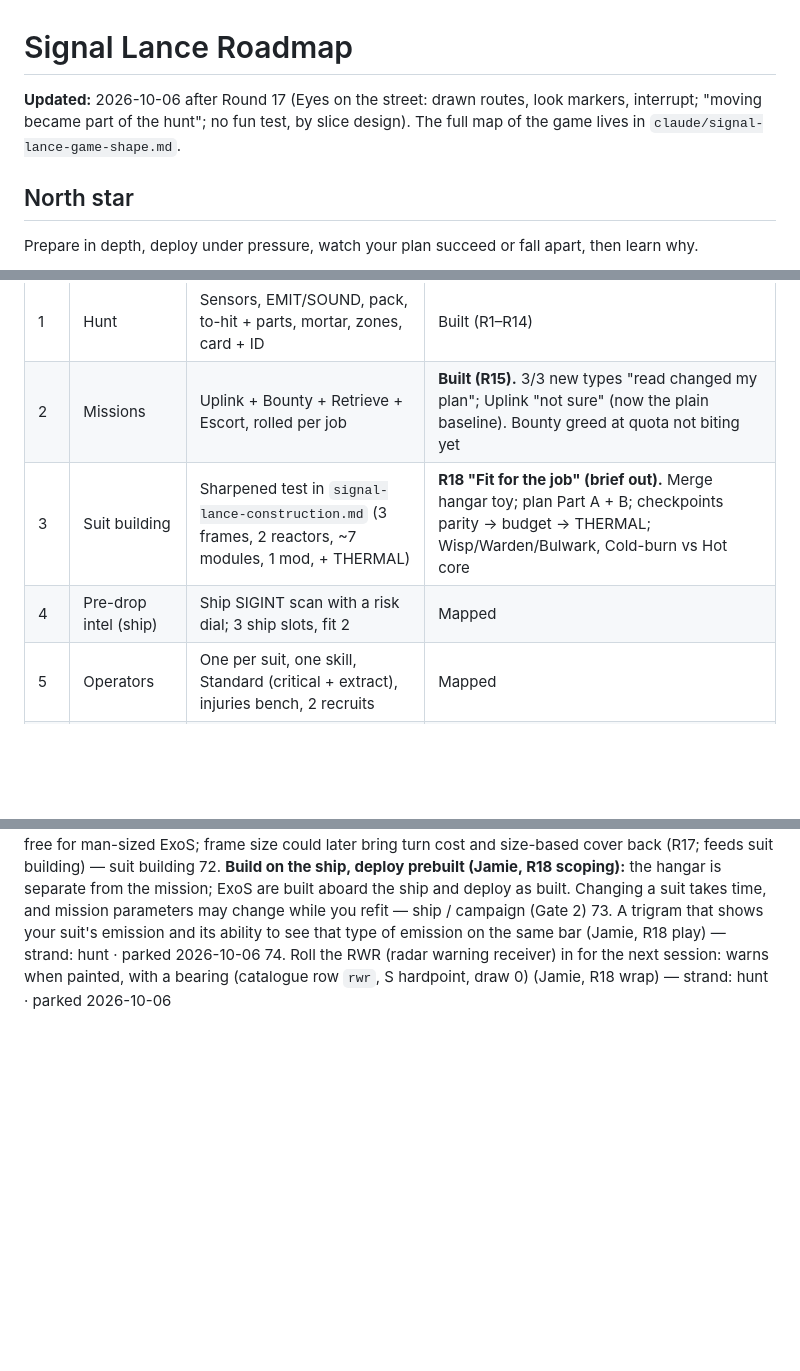
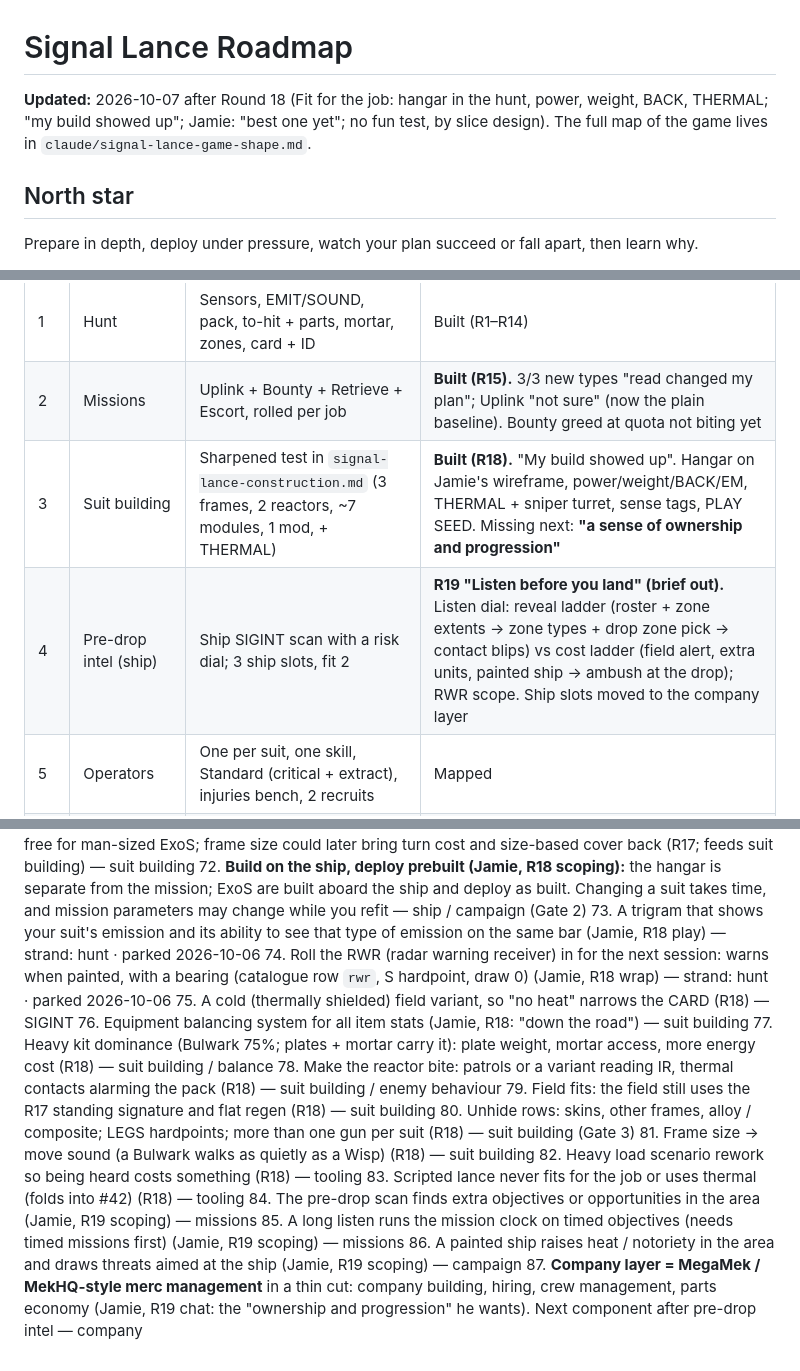
Before and after one commit to FluKanuck/Signal-Lance, a Markdown page: claude/signal-lance-roadmap.md, 3 parts joined by grey strips. GitHub-like rendering; blank space fills up the shorter version.

```diff
--- a/claude/signal-lance-roadmap.md
+++ b/claude/signal-lance-roadmap.md
@@ -1,6 +1,6 @@
 # Signal Lance Roadmap
 
-**Updated:** 2026-10-06 after Round 17 (Eyes on the street: drawn routes, look markers, interrupt; "moving became part of the hunt"; no fun test, by slice design). The full map of the game lives in `claude/signal-lance-game-shape.md`.
+**Updated:** 2026-10-07 after Round 18 (Fit for the job: hangar in the hunt, power, weight, BACK, THERMAL; "my build showed up"; Jamie: "best one yet"; no fun test, by slice design). The full map of the game lives in `claude/signal-lance-game-shape.md`.
 
 ## North star
 Prepare in depth, deploy under pressure, watch your plan succeed or fall apart, then learn why.
@@ -38,8 +38,8 @@ Prepare in depth, deploy under pressure, watch your plan succeed or fall apart,
 |---|---|---|---|
 | 1 | Hunt | Sensors, EMIT/SOUND, pack, to-hit + parts, mortar, zones, card + ID | Built (R1–R14) |
 | 2 | Missions | Uplink + Bounty + Retrieve + Escort, rolled per job | **Built (R15).** 3/3 new types "read changed my plan"; Uplink "not sure" (now the plain baseline). Bounty greed at quota not biting yet |
-| 3 | Suit building | Sharpened test in `signal-lance-construction.md` (3 frames, 2 reactors, ~7 modules, 1 mod, + THERMAL) | **R18 "Fit for the job" (brief out).** Merge hangar toy; plan Part A + B; checkpoints parity → budget → THERMAL; Wisp/Warden/Bulwark, Cold-burn vs Hot core |
-| 4 | Pre-drop intel (ship) | Ship SIGINT scan with a risk dial; 3 ship slots, fit 2 | Mapped |
+| 3 | Suit building | Sharpened test in `signal-lance-construction.md` (3 frames, 2 reactors, ~7 modules, 1 mod, + THERMAL) | **Built (R18).** "My build showed up". Hangar on Jamie's wireframe, power/weight/BACK/EM, THERMAL + sniper turret, sense tags, PLAY SEED. Missing next: **"a sense of ownership and progression"** |
+| 4 | Pre-drop intel (ship) | Ship SIGINT scan with a risk dial; 3 ship slots, fit 2 | **R19 "Listen before you land" (brief out).** Listen dial: reveal ladder (roster + zone extents → zone types + drop zone pick → contact blips) vs cost ladder (field alert, extra units, painted ship → ambush at the drop); RWR scope. Ship slots moved to the company layer |
 | 5 | Operators | One per suit, one skill, Standard (critical + extract), injuries bench, 2 recruits | Mapped |
 | 2c | Draw your route | Door Kickers–style drawn path (tap-to-move kept), facing waypoints to look down alleys, movement interrupt (parked #10). Builds on `FREE_TURNS` / `AP_TURN` | **Built (R17).** "Moving became part of the hunt". Controls reworked 3× in-round to Door Kickers style (freehand line, end handle, tap line → tap where to look, draggable eye). Interrupt "saved me" (runner: +9 pts win). `AP_TURN` 1→0. Big districts "about right" |
 | 6 | After the drop | Payout, salvage capped by the hold, repair with parts, medbay time | Partly (R11–R12) |
@@ -168,3 +170,16 @@ Build order (lean, revisable at each scoping chat): Missions (R15) → Block map
 72. **Build on the ship, deploy prebuilt (Jamie, R18 scoping):** the hangar is separate from the mission; ExoS are built aboard the ship and deploy as built. Changing a suit takes time, and mission parameters may change while you refit — ship / campaign (Gate 2)
 73. A trigram that shows your suit's emission and its ability to see that type of emission on the same bar (Jamie, R18 play) — strand: hunt · parked 2026-10-06
 74. Roll the RWR (radar warning receiver) in for the next session: warns when painted, with a bearing (catalogue row `rwr`, S hardpoint, draw 0) (Jamie, R18 wrap) — strand: hunt · parked 2026-10-06
+75. A cold (thermally shielded) field variant, so "no heat" narrows the CARD (R18) — SIGINT
+76. Equipment balancing system for all item stats (Jamie, R18: "down the road") — suit building
+77. Heavy kit dominance (Bulwark 75%; plates + mortar carry it): plate weight, mortar access, more energy cost (R18) — suit building / balance
+78. Make the reactor bite: patrols or a variant reading IR, thermal contacts alarming the pack (R18) — suit building / enemy behaviour
+79. Field fits: the field still uses the R17 standing signature and flat regen (R18) — suit building
+80. Unhide rows: skins, other frames, alloy / composite; LEGS hardpoints; more than one gun per suit (R18) — suit building (Gate 3)
+81. Frame size → move sound (a Bulwark walks as quietly as a Wisp) (R18) — suit building
+82. Heavy load scenario rework so being heard costs something (R18) — tooling
+83. Scripted lance never fits for the job or uses thermal (folds into #42) (R18) — tooling
+84. The pre-drop scan finds extra objectives or opportunities in the area (Jamie, R19 scoping) — missions
+85. A long listen runs the mission clock on timed objectives (needs timed missions first) (Jamie, R19 scoping) — missions
+86. A painted ship raises heat / notoriety in the area and draws threats aimed at the ship (Jamie, R19 scoping) — campaign
+87. **Company layer = MegaMek / MekHQ-style merc management** in a thin cut: company building, hiring, crew management, parts economy (Jamie, R19 chat: the "ownership and progression" he wants). Next component after pre-drop intel — company
```
Also changed, not shown: other parts of claude/signal-lance-roadmap.md (+4 -2 lines), claude/signal-lance-round19-brief.md (added, +74 -0 lines).
